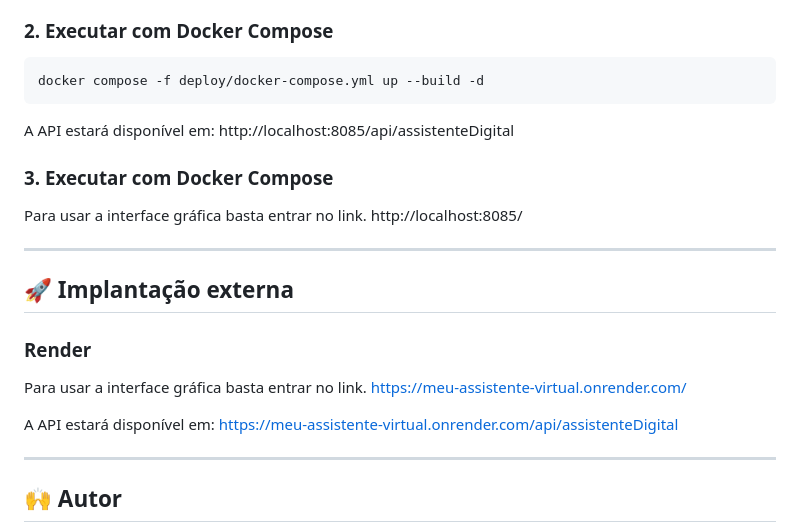
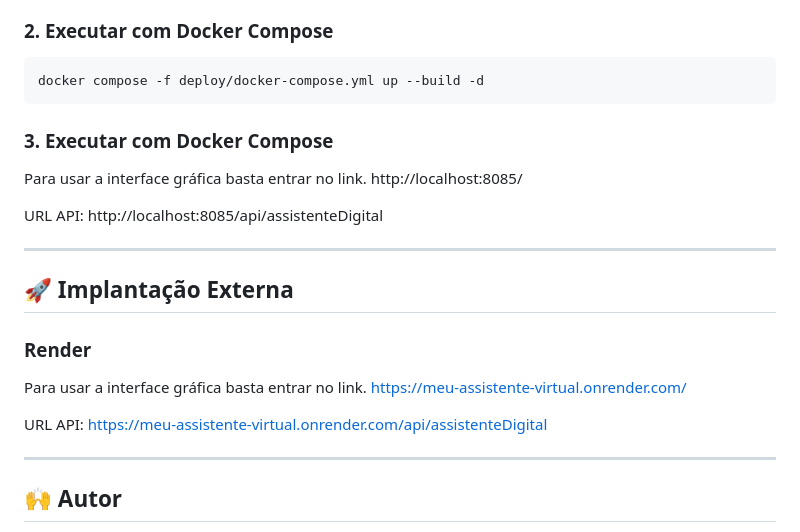
Before and after one commit to LucioSilvaGx2/meu-assistente-virtual, a Markdown page: README.md, the part around the change. Rendered like a GitHub page.

Commit message:
Alteração no readme

````diff
--- a/README.md
+++ b/README.md
@@ -159,24 +159,24 @@ OPENAI_API_KEY=sua-chave-aqui
 docker compose -f deploy/docker-compose.yml up --build -d
 ```
 
-A API estará disponível em:
-http://localhost:8085/api/assistenteDigital
-
 ### 3. Executar com Docker Compose
 
 Para usar a interface gráfica basta entrar no link.
 http://localhost:8085/
 
+URL API:
+http://localhost:8085/api/assistenteDigital
+
 ---
 
-## 🚀 Implantação externa
+## 🚀 Implantação Externa
 
 ### Render
 
 Para usar a interface gráfica basta entrar no link.
 https://meu-assistente-virtual.onrender.com/
 
-A API estará disponível em:
+URL API:
 https://meu-assistente-virtual.onrender.com/api/assistenteDigital
 
 ---
````
